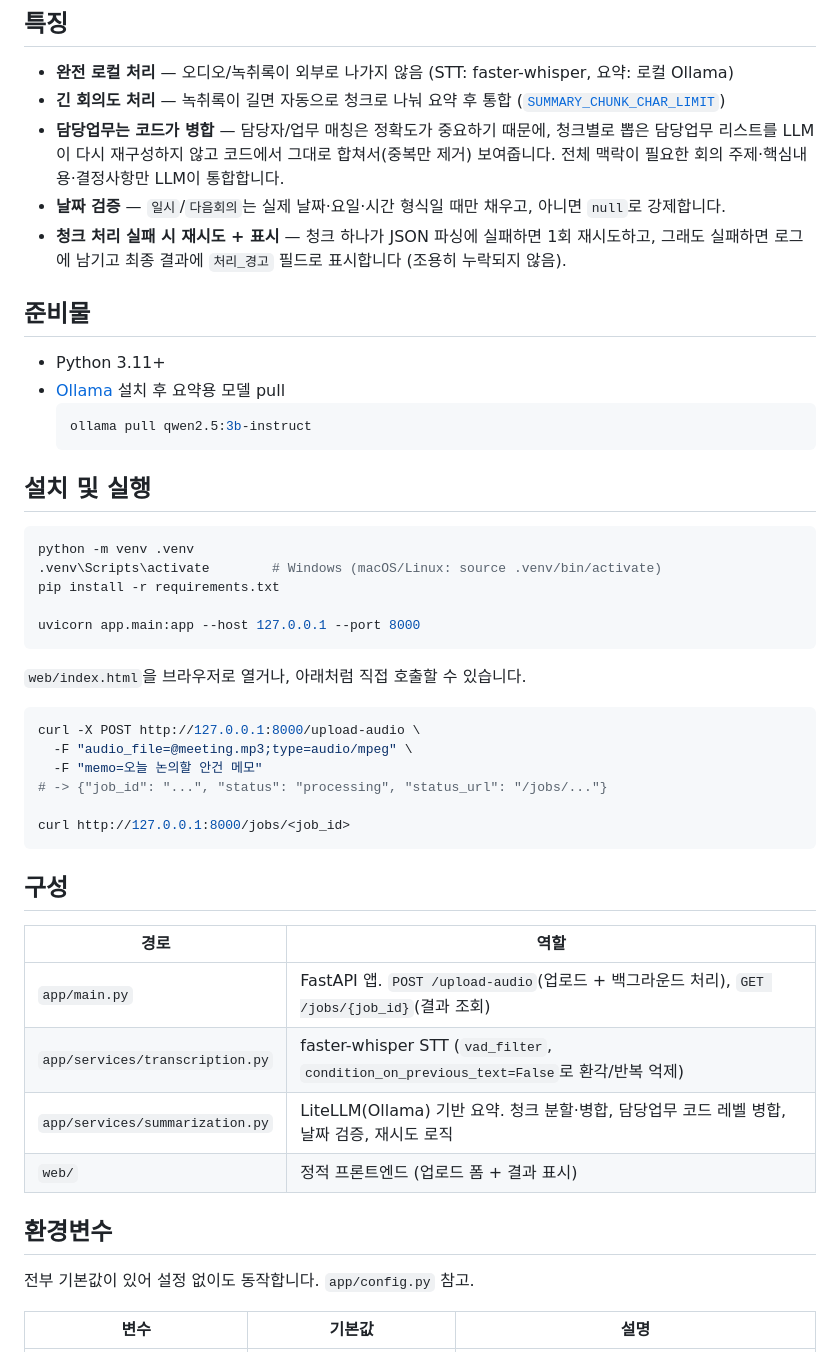
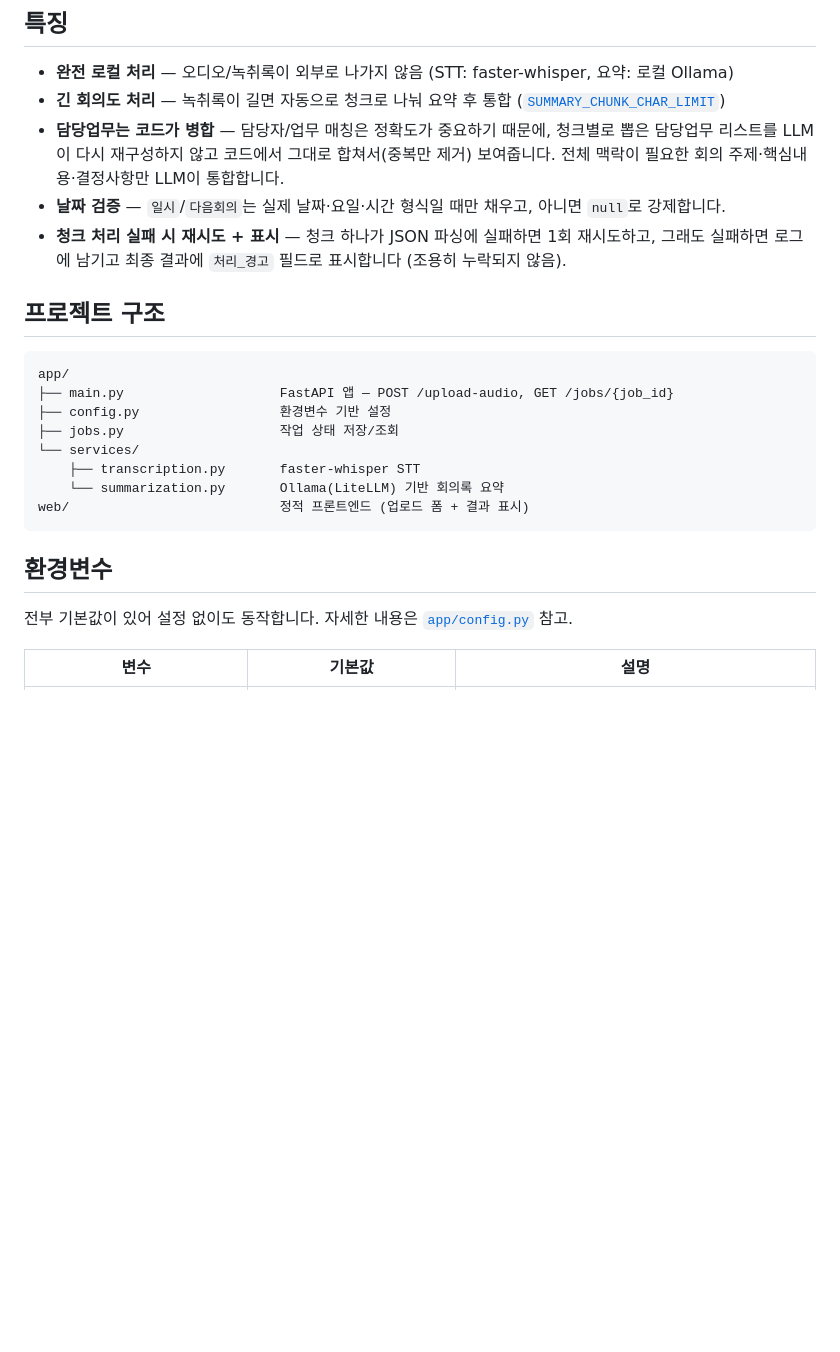
Before and after one commit to sssbaconegg/MeetAI, a Markdown page: README.md, the part around one of its changes. Drawn GitHub-style; blank space fills up the shorter version.

````diff
--- a/README.md
+++ b/README.md
@@ -25,54 +59,29 @@
 
 - **완전 로컬 처리** — 오디오/녹취록이 외부로 나가지 않음 (STT: faster-whisper, 요약: 로컬 Ollama)
 - **긴 회의도 처리** — 녹취록이 길면 자동으로 청크로 나눠 요약 후 통합 ([`SUMMARY_CHUNK_CHAR_LIMIT`](#환경변수))
-- **담당업무는 코드가 병합** — 담당자/업무 매칭은 정확도가 중요하기 때문에, 청크별로 뽑은 담당업무 리스트를
-  LLM이 다시 재구성하지 않고 코드에서 그대로 합쳐서(중복만 제거) 보여줍니다. 전체 맥락이 필요한
-  회의 주제·핵심내용·결정사항만 LLM이 통합합니다.
+- **담당업무는 코드가 병합** — 담당자/업무 매칭은 정확도가 중요하기 때문에, 청크별로 뽑은 담당업무
+  리스트를 LLM이 다시 재구성하지 않고 코드에서 그대로 합쳐서(중복만 제거) 보여줍니다. 전체 맥락이
+  필요한 회의 주제·핵심내용·결정사항만 LLM이 통합합니다.
 - **날짜 검증** — `일시`/`다음회의`는 실제 날짜·요일·시간 형식일 때만 채우고, 아니면 `null`로 강제합니다.
-- **청크 처리 실패 시 재시도 + 표시** — 청크 하나가 JSON 파싱에 실패하면 1회 재시도하고,
-  그래도 실패하면 로그에 남기고 최종 결과에 `처리_경고` 필드로 표시합니다 (조용히 누락되지 않음).
+- **청크 처리 실패 시 재시도 + 표시** — 청크 하나가 JSON 파싱에 실패하면 1회 재시도하고, 그래도
+  실패하면 로그에 남기고 최종 결과에 `처리_경고` 필드로 표시합니다 (조용히 누락되지 않음).
 
-## 준비물
+## 프로젝트 구조
 
-- Python 3.11+
-- [Ollama](https://ollama.com/) 설치 후 요약용 모델 pull
-  ```bash
-  ollama pull qwen2.5:3b-instruct
-  ```
-
-## 설치 및 실행
-
-```bash
-python -m venv .venv
-.venv\Scripts\activate        # Windows (macOS/Linux: source .venv/bin/activate)
-pip install -r requirements.txt
-
-uvicorn app.main:app --host 127.0.0.1 --port 8000
 ```
-
-`web/index.html`을 브라우저로 열거나, 아래처럼 직접 호출할 수 있습니다.
-
-```bash
-curl -X POST http://127.0.0.1:8000/upload-audio \
-  -F "audio_file=@meeting.mp3;type=audio/mpeg" \
-  -F "memo=오늘 논의할 안건 메모"
-# -> {"job_id": "...", "status": "processing", "status_url": "/jobs/..."}
-
-curl http://127.0.0.1:8000/jobs/<job_id>
+app/
+├── main.py                    FastAPI 앱 — POST /upload-audio, GET /jobs/{job_id}
+├── config.py                  환경변수 기반 설정
+├── jobs.py                    작업 상태 저장/조회
+└── services/
+    ├── transcription.py       faster-whisper STT
+    └── summarization.py       Ollama(LiteLLM) 기반 회의록 요약
+web/                           정적 프론트엔드 (업로드 폼 + 결과 표시)
 ```
-
-## 구성
-
-| 경로 | 역할 |
-|---|---|
-| `app/main.py` | FastAPI 앱. `POST /upload-audio`(업로드 + 백그라운드 처리), `GET /jobs/{job_id}`(결과 조회) |
-| `app/services/transcription.py` | faster-whisper STT (`vad_filter`, `condition_on_previous_text=False`로 환각/반복 억제) |
-| `app/services/summarization.py` | LiteLLM(Ollama) 기반 요약. 청크 분할·병합, 담당업무 코드 레벨 병합, 날짜 검증, 재시도 로직 |
-| `web/` | 정적 프론트엔드 (업로드 폼 + 결과 표시) |
 
 ## 환경변수
 
-전부 기본값이 있어 설정 없이도 동작합니다. `app/config.py` 참고.
+전부 기본값이 있어 설정 없이도 동작합니다. 자세한 내용은 [`app/config.py`](app/config.py) 참고.
 
 | 변수 | 기본값 | 설명 |
 |---|---|---|
````
Also changed, not shown: other parts of README.md (+39 -5 lines).
